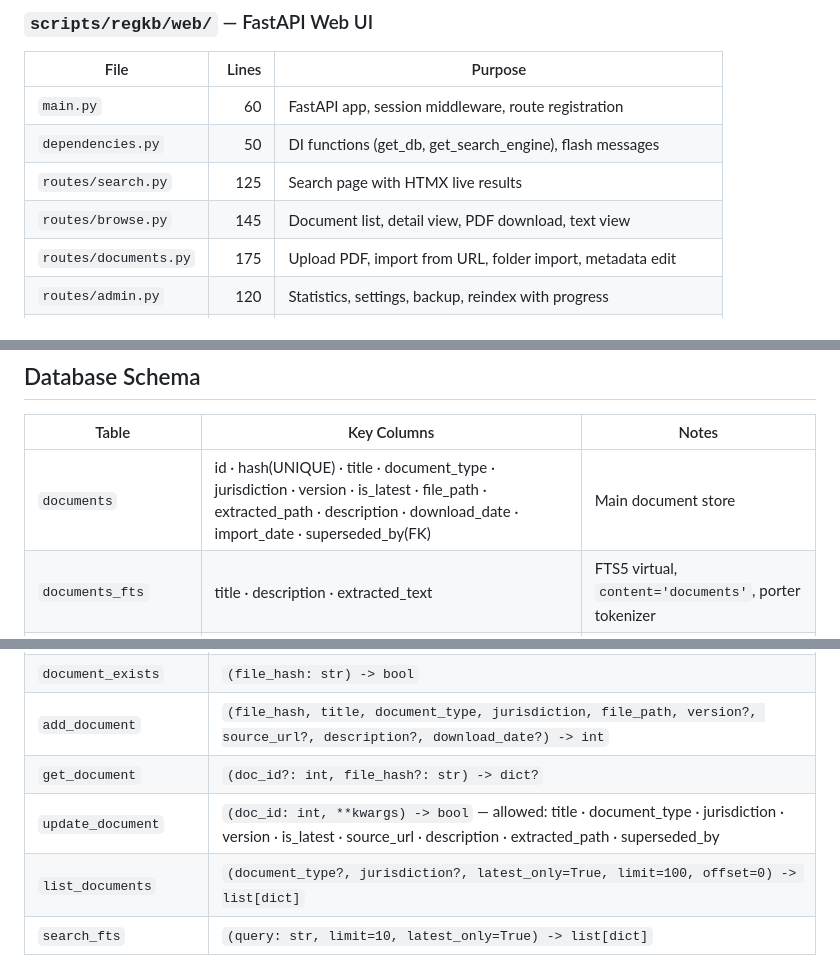
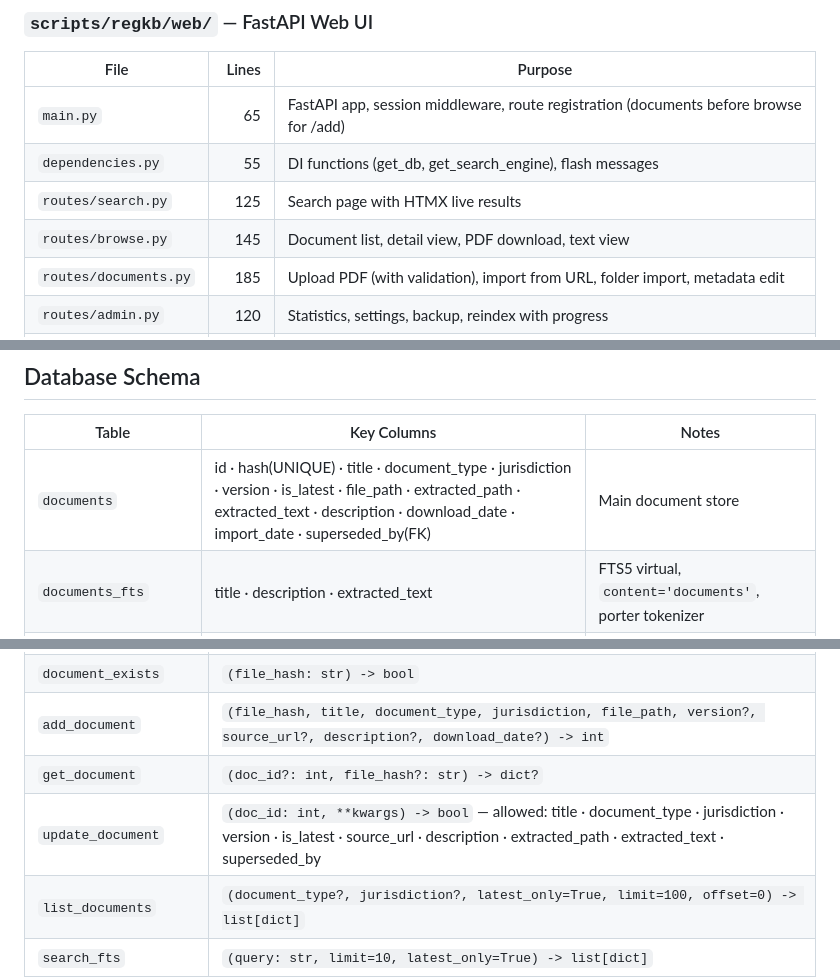
Before and after one commit to lisadonlon/RegulatoryKB, a Markdown page: CLAUDE.md, 3 parts joined by grey strips. Rendered like a GitHub page.

Commit message:
Update CLAUDE.md with FTS schema and route ordering docs
- Add extracted_text column to documents table schema
- Add extracted_text to update_document allowed fields
- Document route ordering requirement (documents before browse)
- Add gotchas for route ordering and FTS content table

Co-Authored-By: Claude Opus 4.5 <noreply@anthropic.com>

```diff
--- a/CLAUDE.md
+++ b/CLAUDE.md
@@ -35,11 +35,11 @@ Medical device regulatory affairs knowledge base. Python 3.9+ · Click CLI · SQ
 
 | File | Lines | Purpose |
 |------|------:|---------|
-| `main.py` | 60 | FastAPI app, session middleware, route registration |
-| `dependencies.py` | 50 | DI functions (get_db, get_search_engine), flash messages |
+| `main.py` | 65 | FastAPI app, session middleware, route registration (documents before browse for /add) |
+| `dependencies.py` | 55 | DI functions (get_db, get_search_engine), flash messages |
 | `routes/search.py` | 125 | Search page with HTMX live results |
 | `routes/browse.py` | 145 | Document list, detail view, PDF download, text view |
-| `routes/documents.py` | 175 | Upload PDF, import from URL, folder import, metadata edit |
+| `routes/documents.py` | 185 | Upload PDF (with validation), import from URL, folder import, metadata edit |
 | `routes/admin.py` | 120 | Statistics, settings, backup, reindex with progress |
 | `templates/` | 7 files | Jinja2 templates: base, search, browse, detail, add, stats, settings |
 | `static/` | 3 files | Pico CSS, custom.css, htmx.min.js |
@@ -215,7 +215,7 @@ nssm edit RegKBWeb        # Edit config (GUI)
 
 | Table | Key Columns | Notes |
 |-------|-------------|-------|
-| `documents` | id · hash(UNIQUE) · title · document_type · jurisdiction · version · is_latest · file_path · extracted_path · description · download_date · import_date · superseded_by(FK) | Main document store |
+| `documents` | id · hash(UNIQUE) · title · document_type · jurisdiction · version · is_latest · file_path · extracted_path · extracted_text · description · download_date · import_date · superseded_by(FK) | Main document store |
 | `documents_fts` | title · description · extracted_text | FTS5 virtual, `content='documents'`, porter tokenizer |
 | `import_batches` | id · source_path · started_at · completed_at · total_files · imported · duplicates · errors · status | Audit trail |
 | `import_batch_items` | id · batch_id(FK) · file_path · document_id(FK) · status · error_message | Per-file tracking |
@@ -274,7 +274,7 @@ Indexes: `hash` · `document_type` · `jurisdiction` · `is_latest`. Triggers: `
 | `document_exists` | `(file_hash: str) -> bool` |
 | `add_document` | `(file_hash, title, document_type, jurisdiction, file_path, version?, source_url?, description?, download_date?) -> int` |
 | `get_document` | `(doc_id?: int, file_hash?: str) -> dict?` |
-| `update_document` | `(doc_id: int, **kwargs) -> bool` — allowed: title · document_type · jurisdiction · version · is_latest · source_url · description · extracted_path · superseded_by |
+| `update_document` | `(doc_id: int, **kwargs) -> bool` — allowed: title · document_type · jurisdiction · version · is_latest · source_url · description · extracted_path · extracted_text · superseded_by |
 | `list_documents` | `(document_type?, jurisdiction?, latest_only=True, limit=100, offset=0) -> list[dict]` |
 | `search_fts` | `(query: str, limit=10, latest_only=True) -> list[dict]` |
 | `get_statistics` | `() -> dict` — keys: total_documents · by_type · by_jurisdiction · latest_versions · total_imports |
```
Also changed, not shown: other parts of CLAUDE.md (+2 -0 lines).
